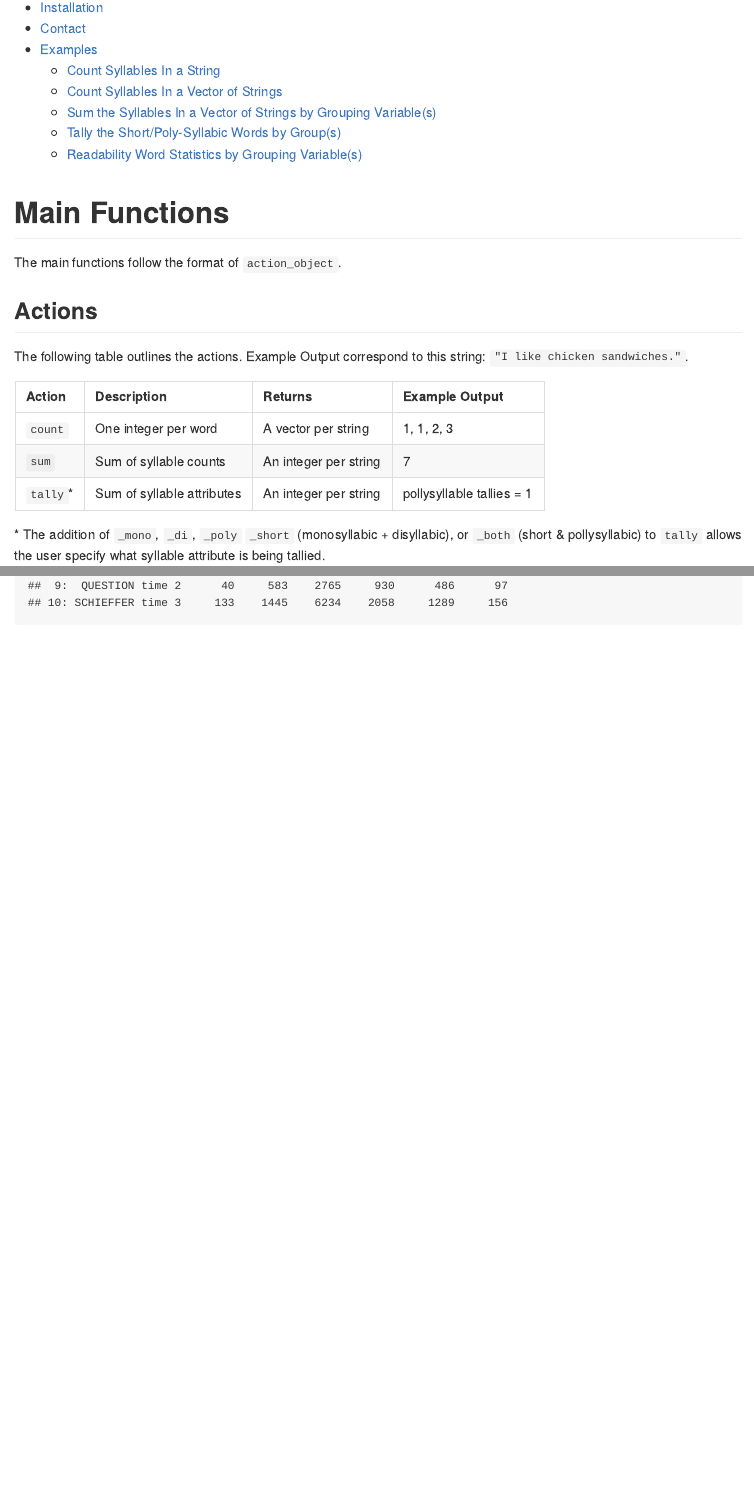
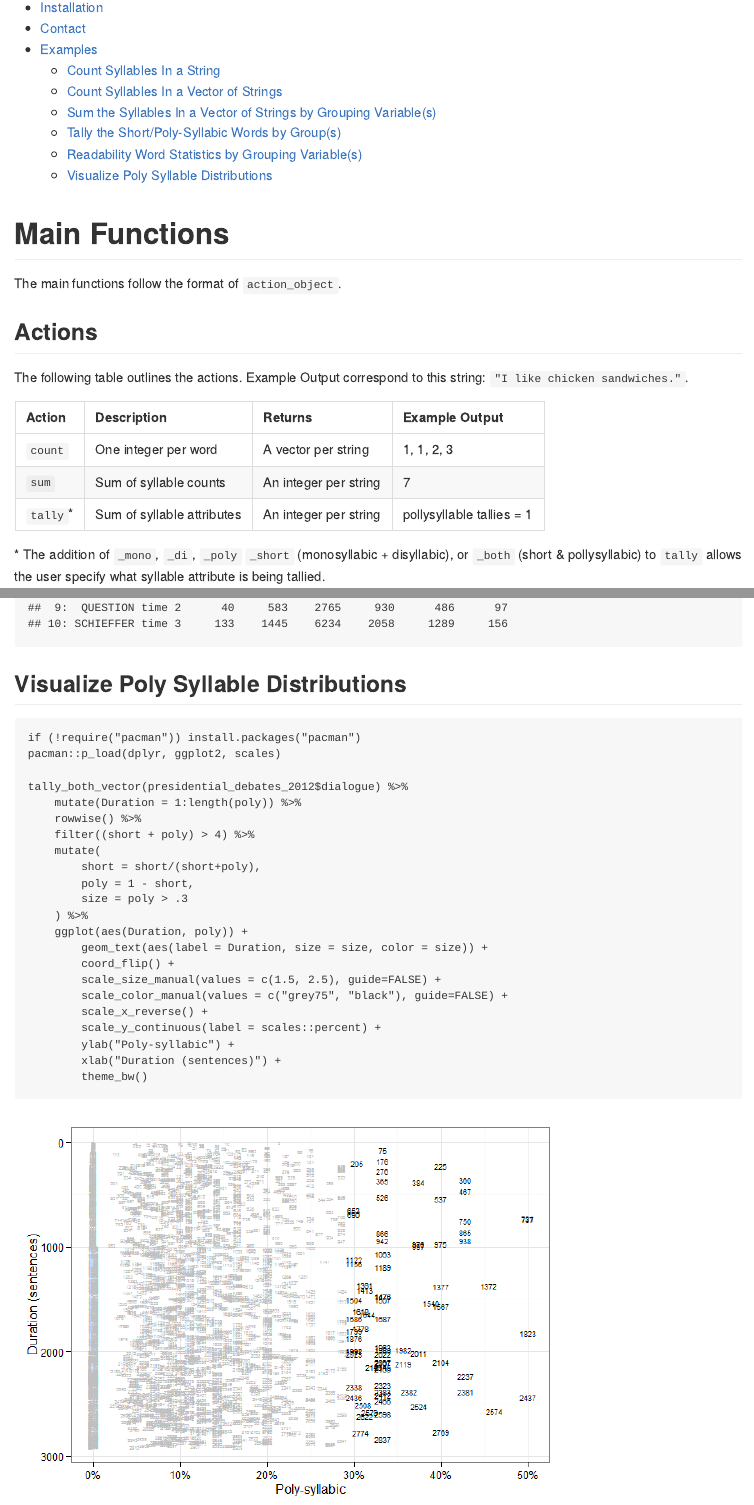
Before and after one commit to trinker/syllable, an R Markdown document (README.Rmd): the page in a window 1100 px wide, from 470 px down, and a second part further down, joined at a grey line. The pictures show the output file README.md that the author committed with the source, drawn offline in the style of GitHub; badge pictures from the web are left out.

Commit message:
added visual to readme

````diff
--- a/README.Rmd
+++ b/README.Rmd
@@ -150,3 +161,30 @@ with(presidential_debates_2012, tally_both_vector_by(dialogue, person))
 ```{r}
 with(presidential_debates_2012, readability_word_stats_by(dialogue, list(person, time)))
 ```
+
+## Visualize Poly Syllable Distributions
+
+```{r}
+if (!require("pacman")) install.packages("pacman")
+pacman::p_load(dplyr, ggplot2, scales)
+
+tally_both_vector(presidential_debates_2012$dialogue) %>%
+    mutate(Duration = 1:length(poly)) %>%
+    rowwise() %>%
+    filter((short + poly) > 4) %>%
+    mutate(
+        short = short/(short+poly),
+        poly = 1 - short,
+        size = poly > .3
+    ) %>%
+    ggplot(aes(Duration, poly)) +
+        geom_text(aes(label = Duration, size = size, color = size)) +
+        coord_flip() +
+        scale_size_manual(values = c(1.5, 2.5), guide=FALSE) +
+        scale_color_manual(values = c("grey75", "black"), guide=FALSE) +
+        scale_x_reverse() +
+        scale_y_continuous(label = scales::percent) +
+        ylab("Poly-syllabic") +
+        xlab("Duration (sentences)") +
+        theme_bw()
+```
````
Also changed, not shown: README.md, inst/figure/unnamed-chunk-10-1.png (added), README.Rmd (15 more changed lines), 1 other file.
